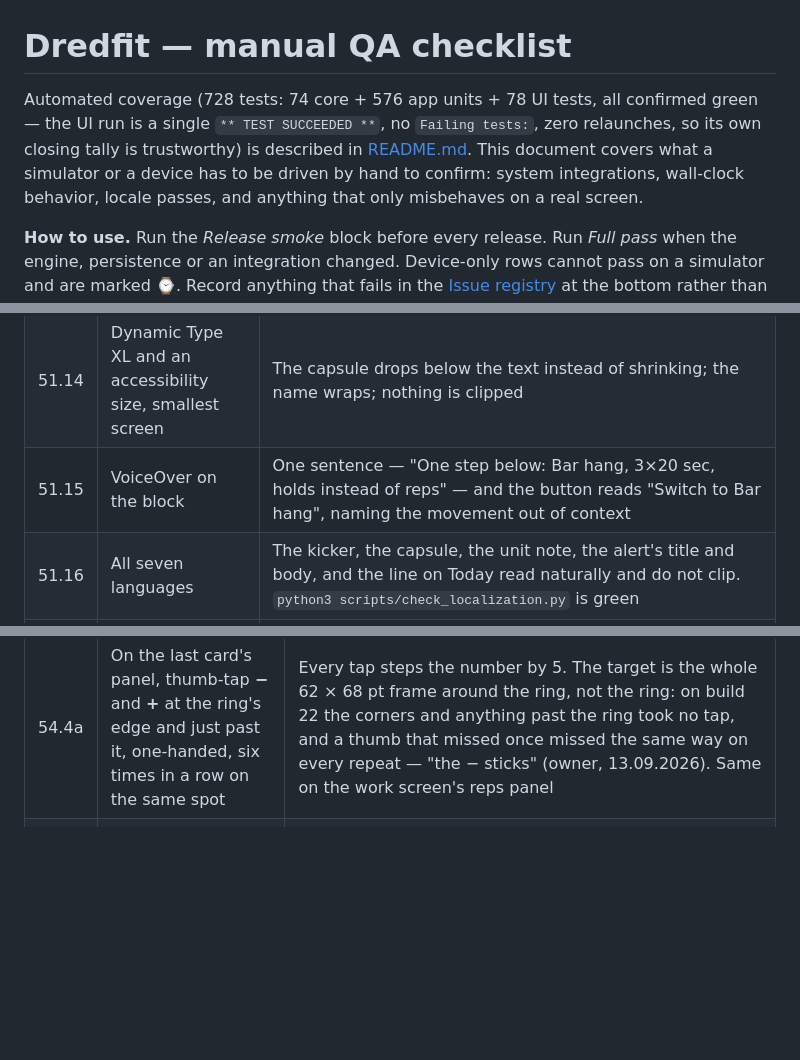
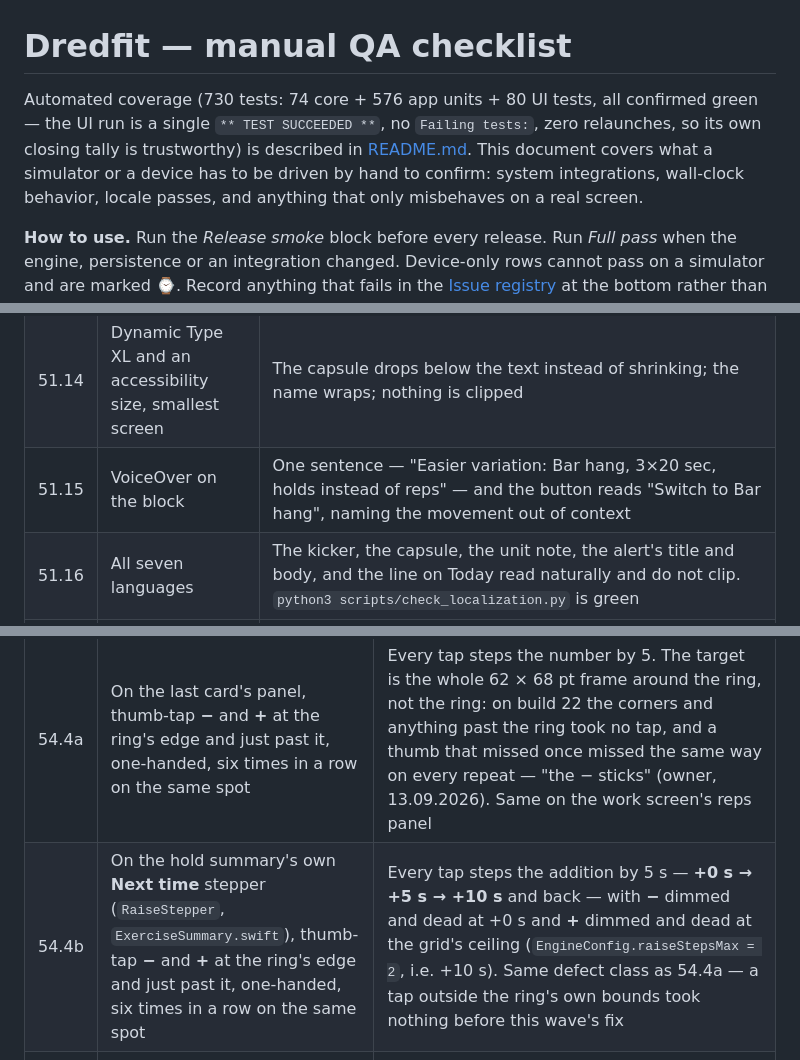
Before and after one commit to dredfort42/dredfit, a Markdown page: TESTPLAN.md, 3 parts joined by grey strips. Rendered like a GitHub page; blank space fills up the shorter version.

```diff
--- a/TESTPLAN.md
+++ b/TESTPLAN.md
@@ -1,6 +1,6 @@
 # Dredfit — manual QA checklist
 
-Automated coverage (728 tests: 74 core + 576 app units + 78 UI tests, all confirmed green — the UI run is a single `** TEST SUCCEEDED **`, no `Failing tests:`, zero relaunches, so its own closing tally is trustworthy) is described in [README.md](README.md#testing). This document covers what a simulator or a device has to be driven by hand to confirm: system integrations, wall-clock behavior, locale passes, and anything that only misbehaves on a real screen.
+Automated coverage (730 tests: 74 core + 576 app units + 80 UI tests, all confirmed green — the UI run is a single `** TEST SUCCEEDED **`, no `Failing tests:`, zero relaunches, so its own closing tally is trustworthy) is described in [README.md](README.md#testing). This document covers what a simulator or a device has to be driven by hand to confirm: system integrations, wall-clock behavior, locale passes, and anything that only misbehaves on a real screen.
 
 **How to use.** Run the *Release smoke* block before every release. Run *Full pass* when the engine, persistence or an integration changed. Device-only rows cannot pass on a simulator and are marked ⌚. Record anything that fails in the [Issue registry](#issue-registry) at the bottom rather than fixing it silently.
 
@@ -976,7 +976,7 @@ the block is absent by design.
 | 51.12 | An exercise that carries a probe, on Today and in the next-workout sheet | Under the row: *Then a probe: one set of <movement> · <dose>*. The number on the right counts the WORKING sets only — the probe replaces the last of them — so without this line a three-set plan whose third set is a probe read "2 × 15" and said nothing about the set standing after it, while the announced duration counted it |
 | 51.13 | An exercise with no probe | No such line. And on a movement that has both a returned set and a probe, two lines, not one sentence |
 | 51.14 | Dynamic Type XL and an accessibility size, smallest screen | The capsule drops below the text instead of shrinking; the name wraps; nothing is clipped |
-| 51.15 | VoiceOver on the block | One sentence — "One step below: Bar hang, 3×20 sec, holds instead of reps" — and the button reads "Switch to Bar hang", naming the movement out of context |
+| 51.15 | VoiceOver on the block | One sentence — "Easier variation: Bar hang, 3×20 sec, holds instead of reps" — and the button reads "Switch to Bar hang", naming the movement out of context |
 | 51.16 | All seven languages | The kicker, the capsule, the unit note, the alert's title and body, and the line on Today read naturally and do not clip. `python3 scripts/check_localization.py` is green |
 | 51.17 | On the pull-up ladder, a step from the negatives down to a hang | The dose line says the unit changes ("holds instead of reps"). Nowhere else in the library does it, and nowhere else may it say so |
 
@@ -1035,6 +1035,7 @@ next plan "starts from", the person entered what they wanted next time, and
 | 54.3 | Tap the **last** card | The line reads **"set 3 · the clock saw 6 s"** and both directions are live, up to 90: nothing followed that set, and the person may have kept holding. This is the "Went differently" of the last hold (2.0.1), on its card |
 | 54.4 | Stop the **last** set early, then tap its card | The line above the panel reads **"set 3 · stopped by hand at about 5 s"** — an estimate, not "the clock saw" — and both directions are open. An earlier set stopped by hand is inert like the others |
 | 54.4a | On the last card's panel, thumb-tap **−** and **+** at the ring's edge and just past it, one-handed, six times in a row on the same spot | Every tap steps the number by 5. The target is the whole 62 × 68 pt frame around the ring, not the ring: on build 22 the corners and anything past the ring took no tap, and a thumb that missed once missed the same way on every repeat — "the − sticks" (owner, 13.09.2026). Same on the work screen's reps panel |
+| 54.4b | On the hold summary's own **Next time** stepper (`RaiseStepper`, `ExerciseSummary.swift`), thumb-tap **−** and **+** at the ring's edge and just past it, one-handed, six times in a row on the same spot | Every tap steps the addition by 5 s — **+0 s → +5 s → +10 s** and back — with **−** dimmed and dead at +0 s and **+** dimmed and dead at the grid's ceiling (`EngineConfig.raiseStepsMax = 2`, i.e. +10 s). Same defect class as 54.4a — a tap outside the ring's own bounds took nothing before this wave's fix |
 | 54.5 | The block **Next time**, standing directly above **Done** — the same distance the entry panel keeps | One sentence naming the plan the app will set — "The app will set 30-30-25 sec." when a number differs from the plan, "… if you rate the workout “on plan”." when none does — and a stepper reading **+0 s** |
 | 54.6 | Tap **+** | The SENTENCE changes to the raised plan (30-30-25 → 30-30-30); the stepper reads +5 s; the block turns accent. No card changes. **−** takes it back and the sentence returns |
 | 54.7 | Tap **+** past two steps | It dims at +10 s (`EngineConfig.raiseStepsMax`). On a movement at the top of its grid (3×45 s) there is no stepper at all — "This is the most for this movement." |
```
Also changed, not shown: other parts of TESTPLAN.md (+1 -0 lines), README.md (+2 -2 lines).
